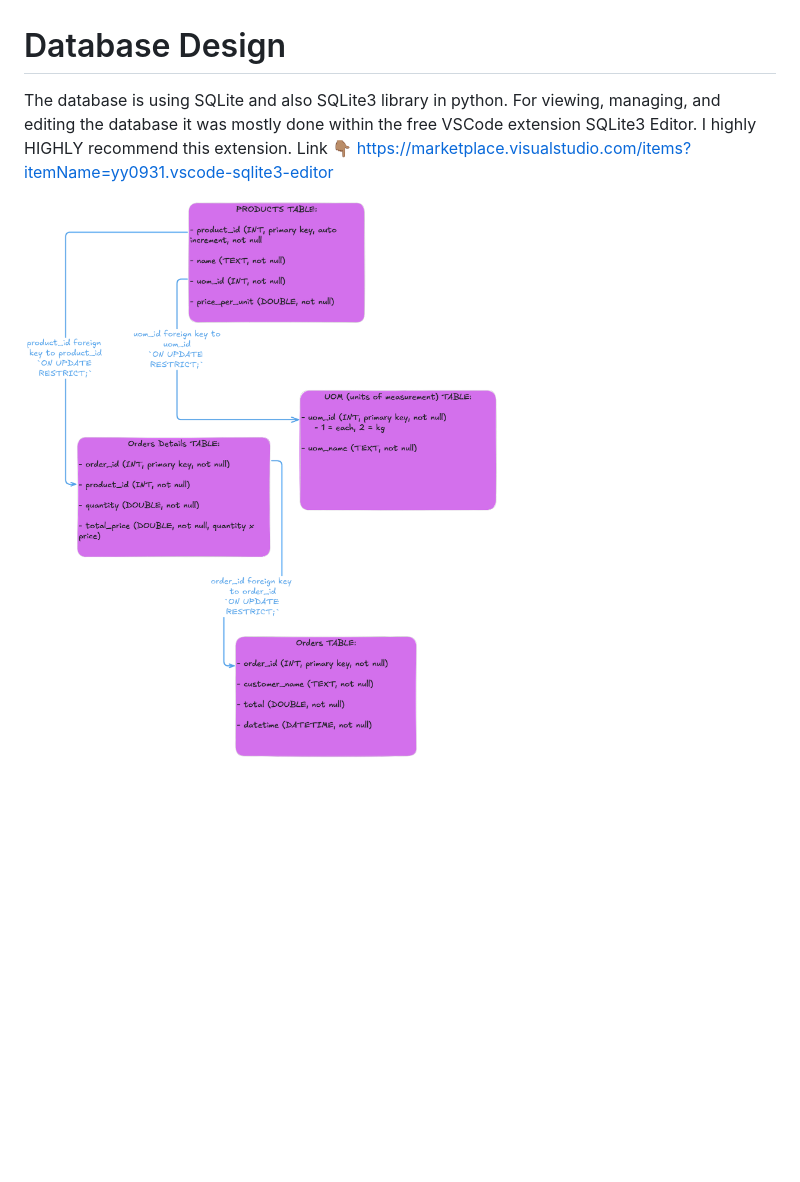
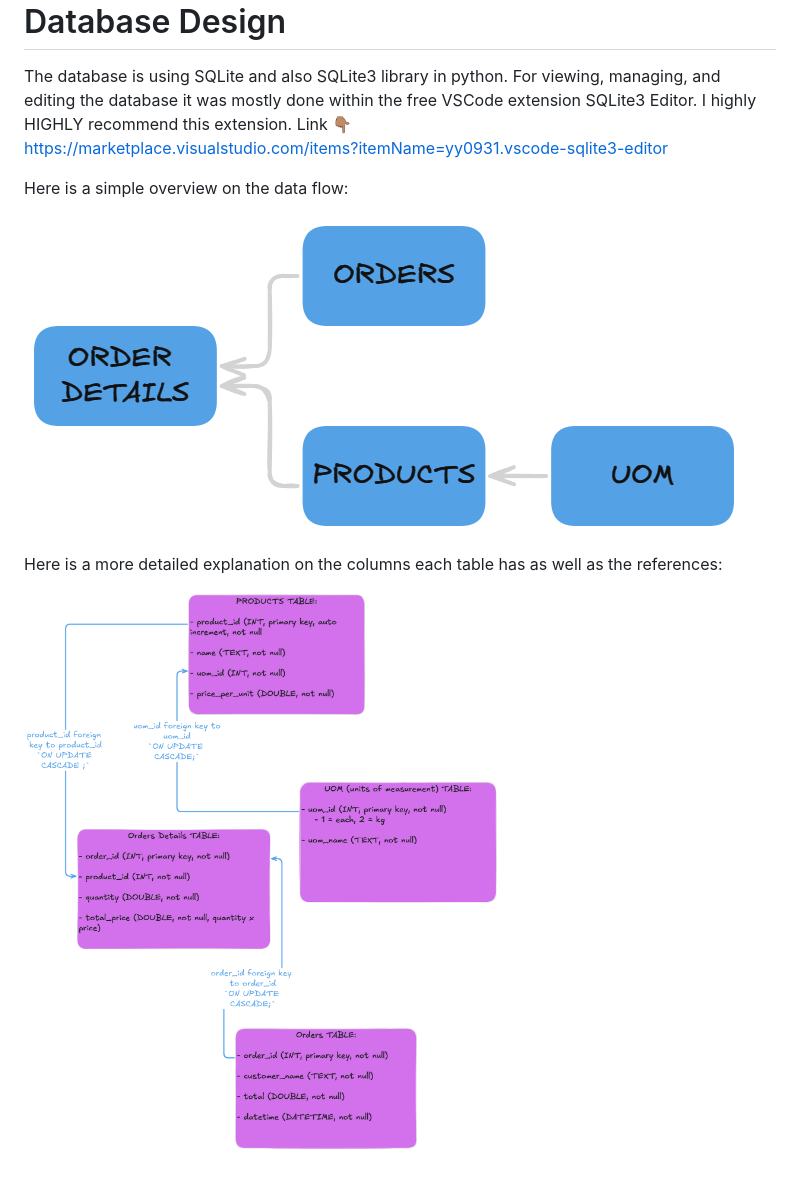
Before and after one commit to YourAverageMo/fullstack-grocery-store-pos, a Markdown page: README.md, the part around the change. GitHub-like rendering; pictures changed too: assets/db_diagram.png, assets/db_diagram_simple.png (added); blank space fills up the shorter version.

Commit message:
add column references, update diagram, add simple diagram

```diff
--- a/README.md
+++ b/README.md
@@ -10,4 +10,10 @@ A ready to use full stack grocery store web application I made from scratch. Use
 The database is using SQLite and also SQLite3 library in python. For viewing, managing, and editing the database it was mostly done within the free VSCode extension SQLite3 Editor. I highly HIGHLY recommend this extension. Link 👇🏽
 https://marketplace.visualstudio.com/items?itemName=yy0931.vscode-sqlite3-editor
 
+Here is a simple overview on the data flow:
+
+![Database Design Simple](./assets/db_diagram_simple.png)
+
+Here is a more detailed explanation on the columns each table has as well as the references:
+
 ![Database Design](./assets/db_diagram.png)
```
Also changed, not shown: 2 other files.
